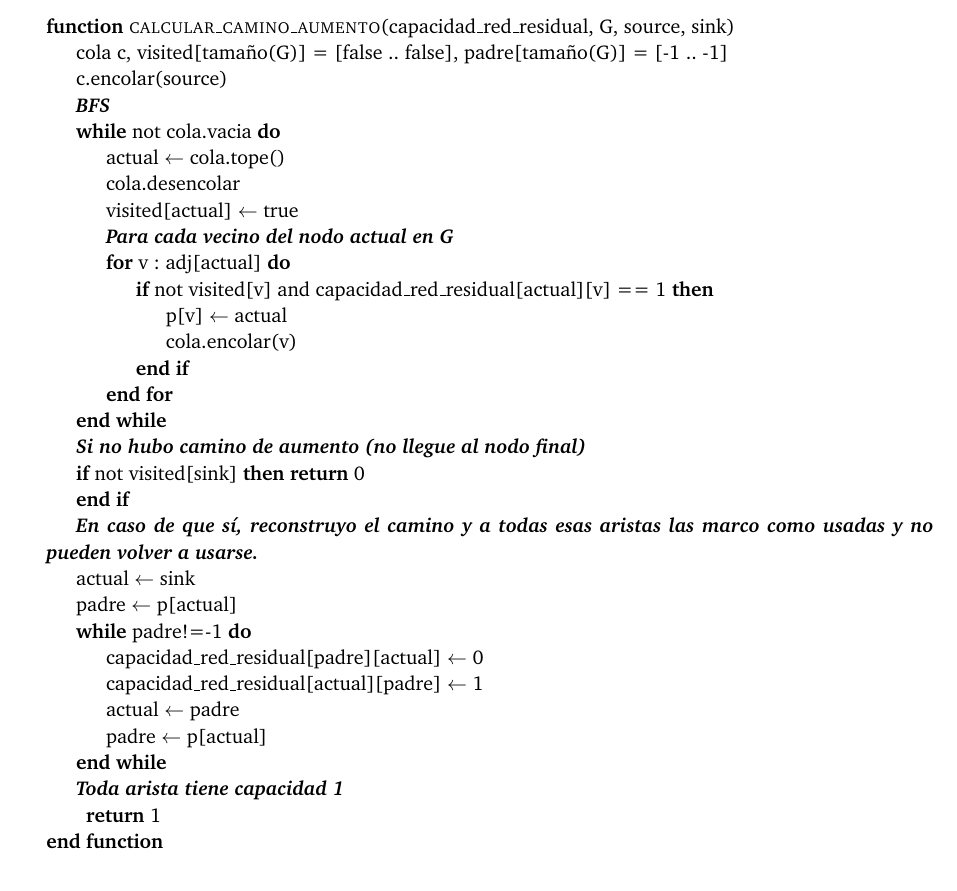
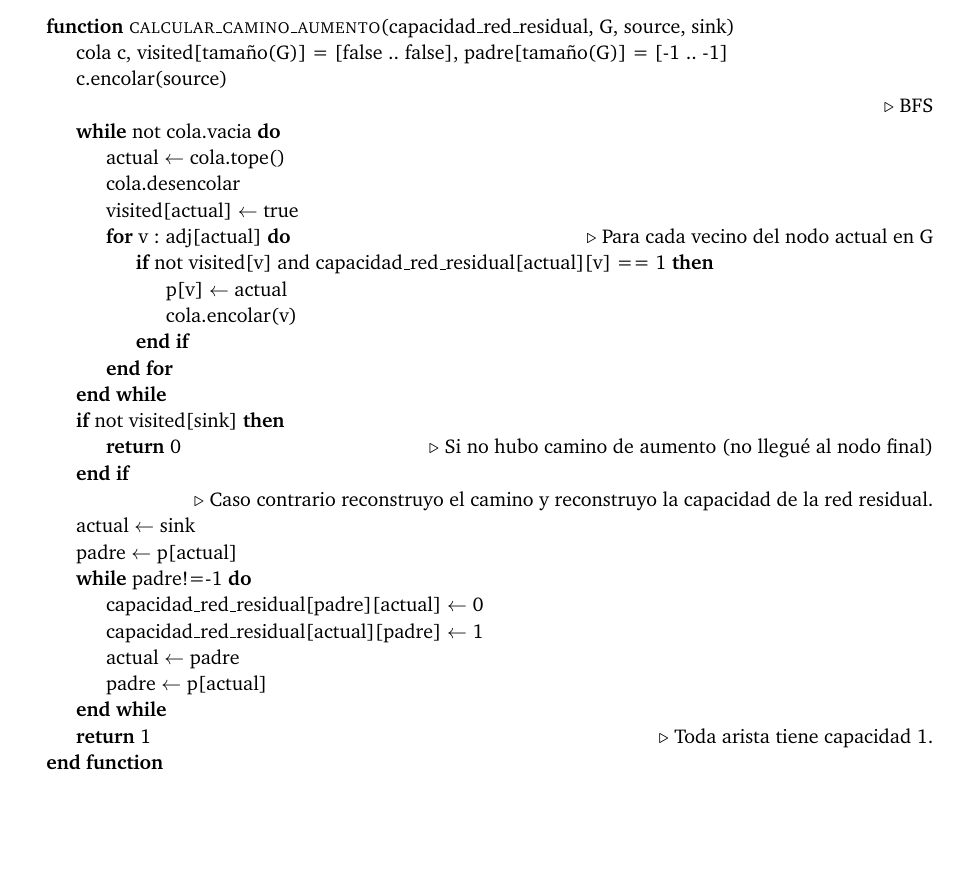
Before and after one commit to ABorgna/pap, a LaTeX document (tp2/doc/informe.tex, which reads tp2/doc/secciones/ej1.tex): part of page 5 of 14, cut so that both start at the same text, the shorter picture padded with empty space. Compiled offline with pdfLaTeX.

Commit message:
cambio cosas a comment

```diff
--- a/tp2/doc/secciones/ej1.tex
+++ b/tp2/doc/secciones/ej1.tex
@@ -73,8 +73,7 @@ Por lo tanto la complejidad total está dominada por el algoritmo de flujo y nue
 
 		\State visited[actual] $\leftarrow$ true
 
-		\State \textit{\textbf{Para cada vecino del nodo actual en G}}
-		\For{v : adj[actual]}
+		\For{v : adj[actual]} \Comment{Para cada vecino del nodo actual en G}
 				\If {not visited[v] and capacidad_red_residual[actual][v] == 1}
 					\State p[v] $\leftarrow$ actual
 					\State cola.encolar(v)
@@ -82,12 +81,11 @@ Por lo tanto la complejidad total está dominada por el algoritmo de flujo y nue
 		\EndFor
 	\EndWhile
 
-	\State \textit{\textbf{Si no hubo camino de aumento (no llegue al nodo final)}}
 	\If{not visited[sink]}
-		\Return 0
+		\State \Return 0 \Comment{Si no hubo camino de aumento (no llegué al nodo final)}
 	\EndIf
 
-	\State \textit{\textbf{En caso de que sí, reconstruyo el camino y a todas esas aristas las marco como usadas y no pueden volver a usarse.}}
+	\Comment{Caso contrario reconstruyo el camino y reconstruyo la capacidad de la red residual.}
 	\State actual $\leftarrow$ sink
 	\State padre $\leftarrow$ p[actual]
 
@@ -99,8 +97,7 @@ Por lo tanto la complejidad total está dominada por el algoritmo de flujo y nue
 		\State padre $\leftarrow$ p[actual]
 	\EndWhile
 
-	\State \textit{\textbf{Toda arista tiene capacidad 1 \\}}
-	\Return 1
+	\State \Return 1 \Comment{Toda arista tiene capacidad 1.}
 \EndFunction
 \end{algorithmic}
 \hspace{1cm}
```
Also changed, not shown: tp2/doc/secciones/ej1.tex (2 more changed lines).
